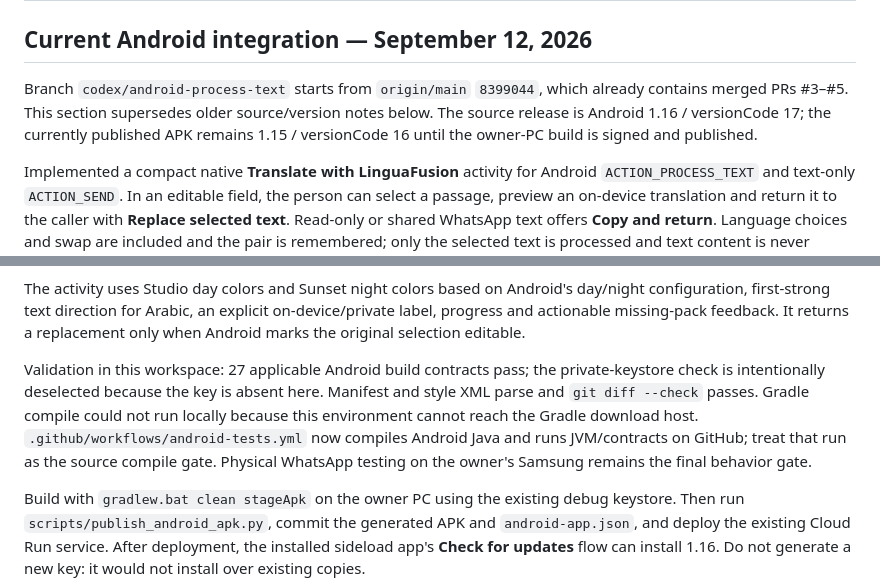
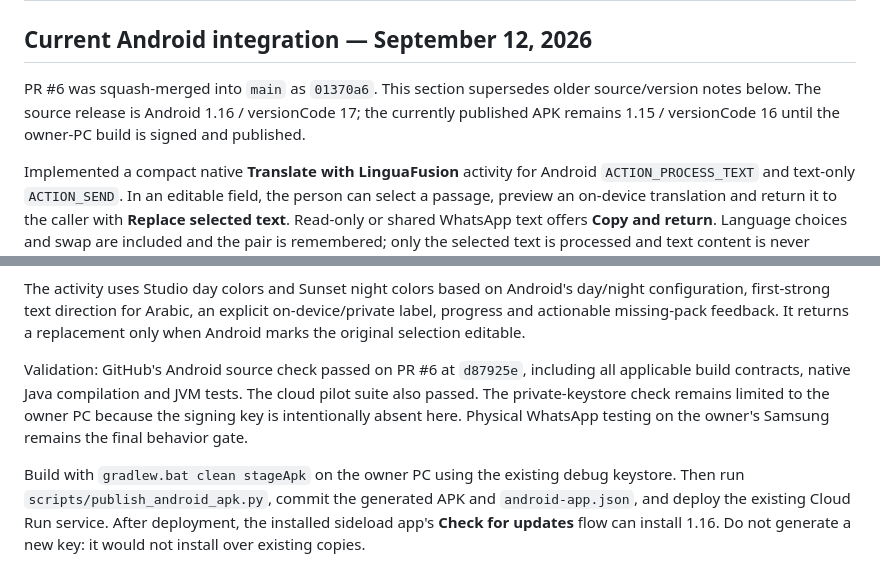
Before and after one commit to Rakshc77/LinguaFusion, a Markdown page: CODEX_CURRENT_STATE.md, 2 parts joined by grey strips. GitHub-like rendering.

Commit message:
Update handover after Android process-text merge

```diff
--- a/CODEX_CURRENT_STATE.md
+++ b/CODEX_CURRENT_STATE.md
@@ -2,11 +2,10 @@
 
 ## Current Android integration — September 12, 2026
 
-Branch `codex/android-process-text` starts from `origin/main` `8399044`, which
-already contains merged PRs #3–#5. This section supersedes older source/version
-notes below. The source release is Android 1.16 / versionCode 17; the currently
-published APK remains 1.15 / versionCode 16 until the owner-PC build is signed
-and published.
+PR #6 was squash-merged into `main` as `01370a6`. This section
+supersedes older source/version notes below. The source release is Android 1.16 /
+versionCode 17; the currently published APK remains 1.15 / versionCode 16 until
+the owner-PC build is signed and published.
 
 Implemented a compact native **Translate with LinguaFusion** activity for
 Android `ACTION_PROCESS_TEXT` and text-only `ACTION_SEND`. In an editable field,
@@ -28,12 +27,10 @@ day/night configuration, first-strong text direction for Arabic, an explicit
 on-device/private label, progress and actionable missing-pack feedback. It
 returns a replacement only when Android marks the original selection editable.
 
-Validation in this workspace: 27 applicable Android build contracts pass; the
-private-keystore check is intentionally deselected because the key is absent
-here. Manifest and style XML parse and `git diff --check` passes. Gradle compile
-could not run locally because this environment cannot reach the Gradle download
-host. `.github/workflows/android-tests.yml` now compiles Android Java and runs
-JVM/contracts on GitHub; treat that run as the source compile gate. Physical
+Validation: GitHub's Android source check passed on PR #6 at `d87925e`,
+including all applicable build contracts, native Java compilation and JVM tests.
+The cloud pilot suite also passed. The private-keystore check remains limited to
+the owner PC because the signing key is intentionally absent here. Physical
 WhatsApp testing on the owner's Samsung remains the final behavior gate.
 
 Build with `gradlew.bat clean stageApk` on the owner PC using the existing debug
```
